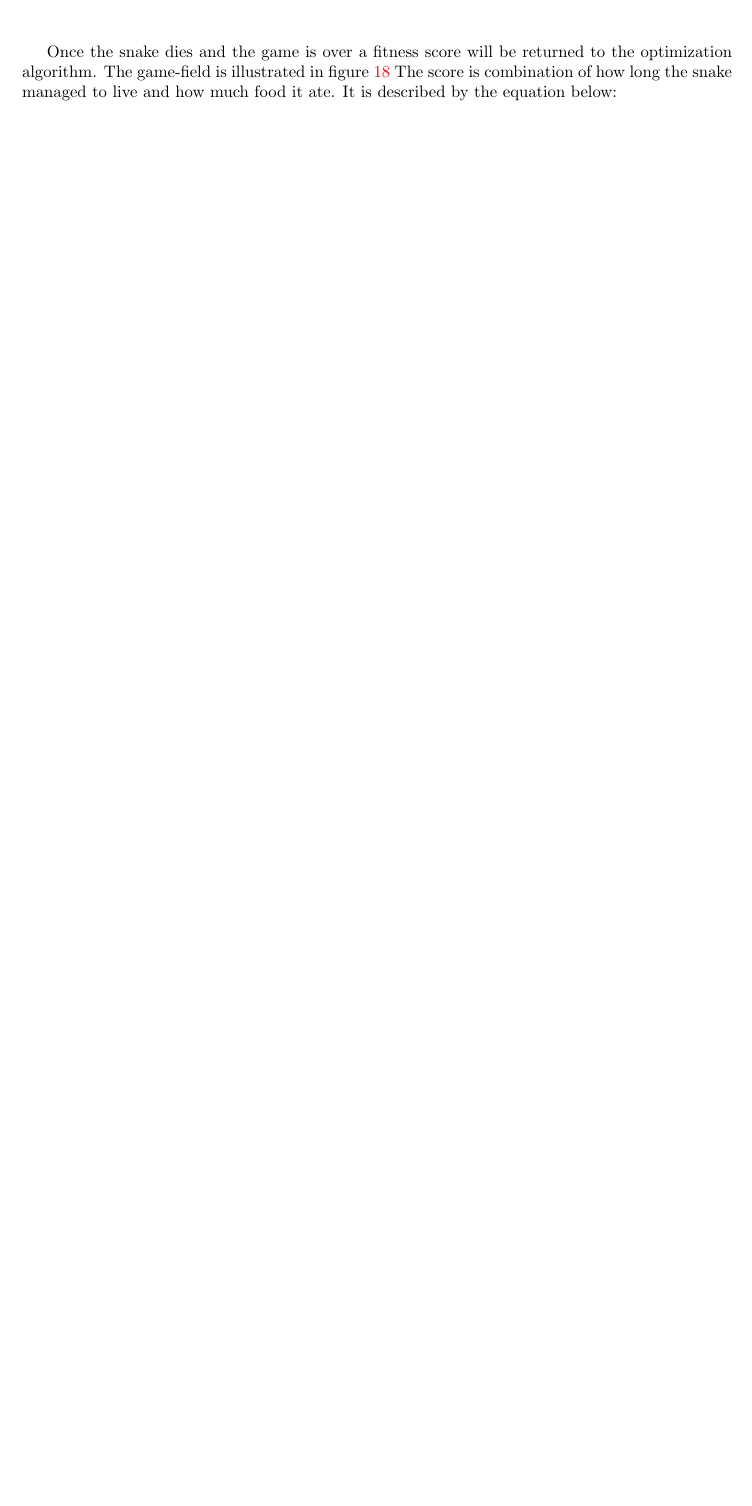
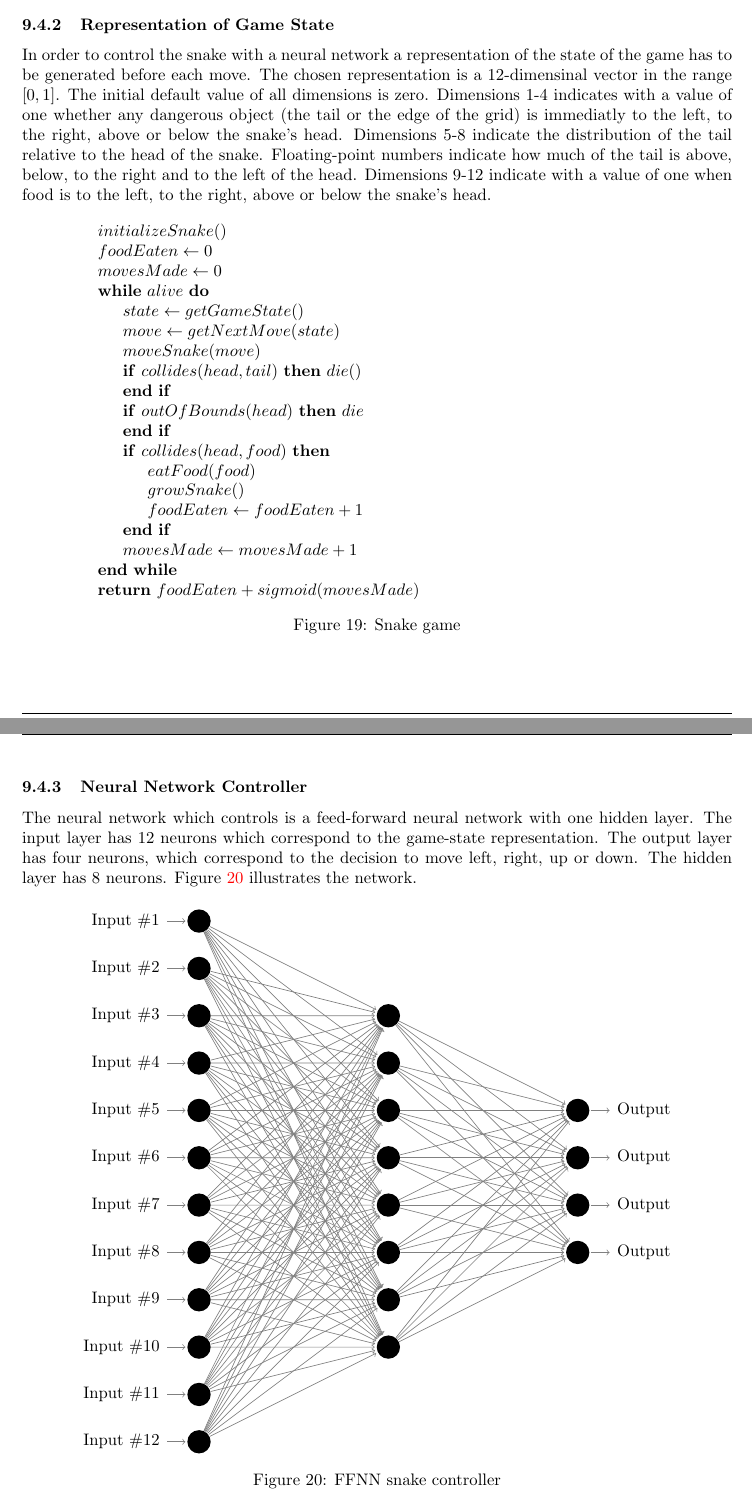
Before and after one commit to lesliedahlberg/Thesis-Evolutionary-Computation-And-Machine-Learning, a LaTeX paper (Report/main.tex, which reads Report/work.tex): part of page 22 of 32 before the commit and two parts of pages 22 and 23 of 34 after it, the two joined at a grey line, cut at the place of the change, the shorter picture padded with empty space. The pictures show the PDF file Report/main.pdf that the author committed with the source.

Commit message:
Snake ML4

```diff
--- a/Report/work.tex
+++ b/Report/work.tex
@@ -424,4 +427,3 @@ The neural network controlling the snake takes a 12-dimensional representation o
   \label{snake}
 \end{figure}
 
-Once the snake dies and the game is over a fitness score will be returned to the optimization algorithm. The game-field is illustrated in figure~\ref{snake} The score is combination of how long the snake managed to live and how much food it ate. It is described by the equation below:
@@ -427,0 +439,7 @@ Once the snake dies and the game is over a fitness score will be returned to the
+\subsubsection{Representation of Game State}
+
+In order to control the snake with a neural network a representation of the state of the game has to be generated before each move. The chosen representation is a 12-dimensinal vector in the range $[0,1]$. The initial default value of all dimensions is zero. Dimensions 1-4 indicates with a value of one whether any dangerous object (the tail or the edge of the grid) is immediatly to the left, to the right, above or below the snake's head. Dimensions 5-8 indicate the distribution of the tail relative to the head of the snake. Floating-point numbers indicate how much of the tail is above, below, to the right and to the left of the head. Dimensions 9-12 indicate with a value of one when food is to the left, to the right, above or below the snake's head.
+
+\begin{figure}[h]
+  \centering
+  \begin{minipage}{12.5cm}
@@ -427,0 +450,4 @@ Once the snake dies and the game is over a fitness score will be returned to the
+      \While{$alive$}
+        \State $state \gets getGameState()$
+        \State $move \gets getNextMove(state)$
+        \State $moveSnake(move)$
@@ -427,0 +469,54 @@ Once the snake dies and the game is over a fitness score will be returned to the
+  \caption{Snake game}
+  \label{snake_alg}
+\end{figure}
+
+\subsubsection{Neural Network Controller}
+
+The neural network which controls is a feed-forward neural network with one hidden layer. The input layer has 12 neurons which correspond to the game-state representation. The output layer has four neurons, which correspond to the decision to move left, right, up or down. The hidden layer has 8 neurons. Figure \ref{ffnn_snake} illustrates the network.
+
+
+
+
+
+\begin{figure}[H]
+  \centering
+
+  \begin{tikzpicture}[shorten >=1pt,->,draw=black!50, node distance=\layersep]
+      \tikzstyle{every pin edge}=[<-,shorten <=1pt]
+      \tikzstyle{neuron}=[circle,fill=black,minimum size=14pt,inner sep=0pt]
+      \tikzstyle{input neuron}=[neuron];
+      \tikzstyle{output neuron}=[neuron];
+      \tikzstyle{hidden neuron}=[neuron];
+      \tikzstyle{annot} = [text width=2em, text centered]
+
+      % Draw the input layer nodes
+      \foreach \name / \y in {1,...,12}
+      % This is the same as writing \foreach \name / \y in {1/1,2/2,3/3,4/4}
+          \node[input neuron, pin=left:Input \#\y] (I-\name) at (0,-\y) {};
+
+      % Draw the hidden layer nodes
+      \foreach \name / \y in {1,...,8}
+          \path[yshift=-2cm]
+              node[hidden neuron] (H-\name) at (4\layersep,-\y cm) {};
+
+      % Draw the hidden layer nodes
+      \foreach \name / \y in {1,...,4}
+          \path[yshift=-4cm]
+              node[output neuron, pin={[pin edge={->}]right:Output}, right of=H-3] (O-\name) at (8\layersep,-\y cm) {};
+
+
+      % Connect every node in the input layer with every node in the
+      % hidden layer.
+      \foreach \source in {1,...,12}
+          \foreach \dest in {1,...,8}
+              \path (I-\source) edge (H-\dest);
+
+      % Connect every node in the hidden layer with the output layer
+      \foreach \source in {1,...,8}
+          \foreach \dest in {1,...,4}
+              \path (H-\source) edge (O-\dest);
+  \end{tikzpicture}
+
+  \caption{FFNN snake controller}
+  \label{ffnn_snake}
+\end{figure}
```
Also changed, not shown: Code/benchmarks/BenchmarkSnake.m (+2 -2 lines), Report/main.tex (+7 -0 lines), Report/main.pdf, Report/work.tex (47 more changed lines), 6 other files.
